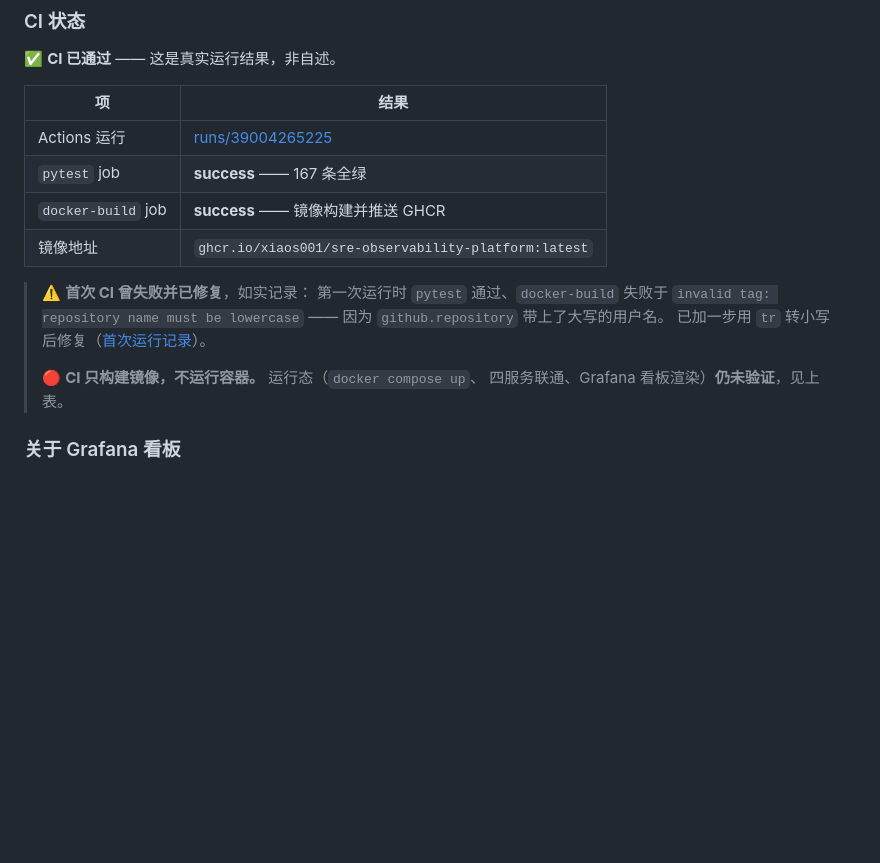
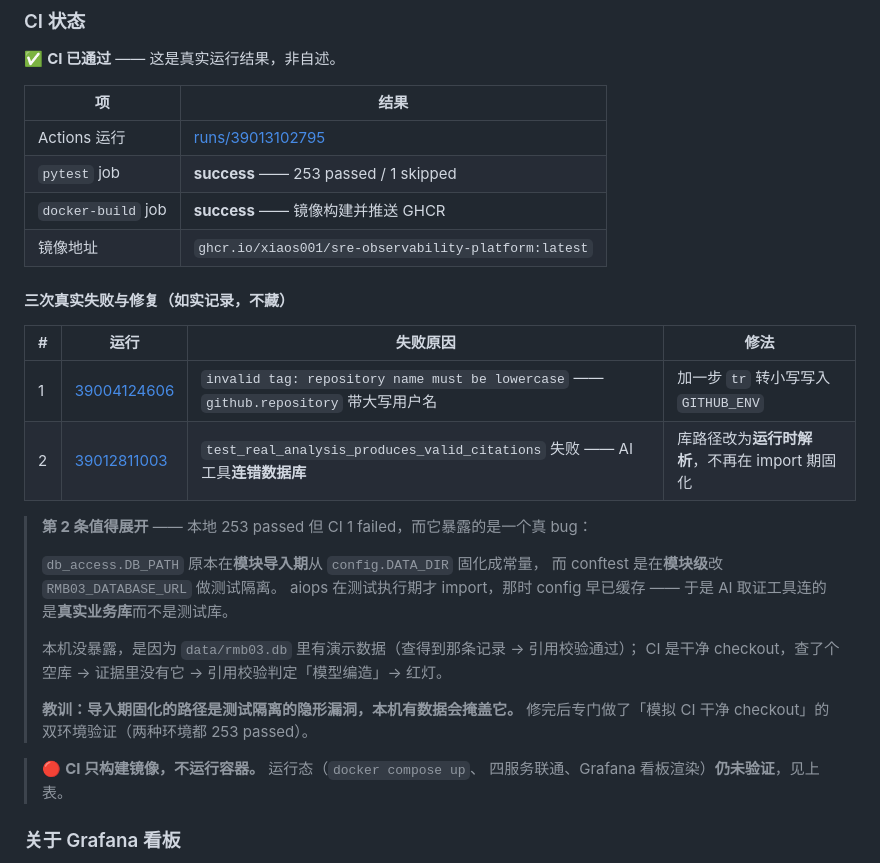
Before and after one commit to XiaoS001/sre-observability-platform, a Markdown page: README.md, the part around the change. Rendered like a GitHub page; blank space fills up the shorter version.

Commit message:
docs: 更新 CI 真实结果（含两次失败的复盘）
CI 第三次运行两个 job 均 success：
  pytest       success  (253 passed / 1 skipped)
  docker-build success

链接：https://github.com/XiaoS001/sre-observability-platform/actions/runs/39013102795

除更新结果外，如实记录了前两次失败及原因：
  1. 镜像 tag大写 —— github.repository 带用户名
  2. AI 工具连错库 —— 导入期固化路径，本机有数据掩盖了它

第二条写清了「本地全绿但 CI 红灯」是怎么发生的，以及为什么
本机测不出来。这类经验比「CI 通过」本身更有参考价值。

```diff
--- a/README.md
+++ b/README.md
@@ -381,20 +381,33 @@ curl http://127.0.0.1:5000/metrics | grep rmb03_probe_success
 
 | 项 | 结果 |
 |---|---|
-| Actions 运行 | [runs/39004265225](https://github.com/XiaoS001/sre-observability-platform/actions/runs/39004265225) |
-| `pytest` job | **success** —— 167 条全绿 |
+| Actions 运行 | [runs/39013102795](https://github.com/XiaoS001/sre-observability-platform/actions/runs/39013102795) |
+| `pytest` job | **success** —— 253 passed / 1 skipped |
 | `docker-build` job | **success** —— 镜像构建并推送 GHCR |
 | 镜像地址 | `ghcr.io/xiaos001/sre-observability-platform:latest` |
 
-> ⚠️ **首次 CI 曾失败并已修复**，如实记录：
-> 第一次运行时 `pytest` 通过、`docker-build` 失败于
-> `invalid tag: repository name must be lowercase`
-> —— 因为 `github.repository` 带上了大写的用户名。
-> 已加一步用 `tr` 转小写后修复（[首次运行记录](https://github.com/XiaoS001/sre-observability-platform/actions/runs/39004124606)）。
+#### 三次真实失败与修复（如实记录，不藏）
+
+| # | 运行 | 失败原因 | 修法 |
+|---|---|---|---|
+| 1 | [39004124606](https://github.com/XiaoS001/sre-observability-platform/actions/runs/39004124606) | `invalid tag: repository name must be lowercase` —— `github.repository` 带大写用户名 | 加一步 `tr` 转小写写入 `GITHUB_ENV` |
+| 2 | [39012811003](https://github.com/XiaoS001/sre-observability-platform/actions/runs/39012811003) | `test_real_analysis_produces_valid_citations` 失败 —— AI 工具**连错数据库** | 库路径改为**运行时解析**，不再在 import 期固化 |
+
+> **第 2 条值得展开** —— 本地 253 passed 但 CI 1 failed，而它暴露的是一个真 bug：
 >
+> `db_access.DB_PATH` 原本在**模块导入期**从 `config.DATA_DIR` 固化成常量，
+> 而 conftest 是在**模块级**改 `RMB03_DATABASE_URL` 做测试隔离。
+> aiops 在测试执行期才 import，那时 config 早已缓存 ——
+> 于是 AI 取证工具连的是**真实业务库**而不是测试库。
+>
+> 本机没暴露，是因为 `data/rmb03.db` 里有演示数据（查得到那条记录 → 引用校验通过）；
+> CI 是干净 checkout，查了个空库 → 证据里没有它 → 引用校验判定「模型编造」→ 红灯。
+>
+> **教训：导入期固化的路径是测试隔离的隐形漏洞，本机有数据会掩盖它。**
+> 修完后专门做了「模拟 CI 干净 checkout」的双环境验证（两种环境都 253 passed）。
+
 > 🔴 **CI 只构建镜像，不运行容器。** 运行态（`docker compose up`、
 > 四服务联通、Grafana 看板渲染）**仍未验证**，见上表。
-
 ### 关于 Grafana 看板
 
 本项目提供了数据源自动 provisioning，但**未提供预置看板 JSON**，
```
